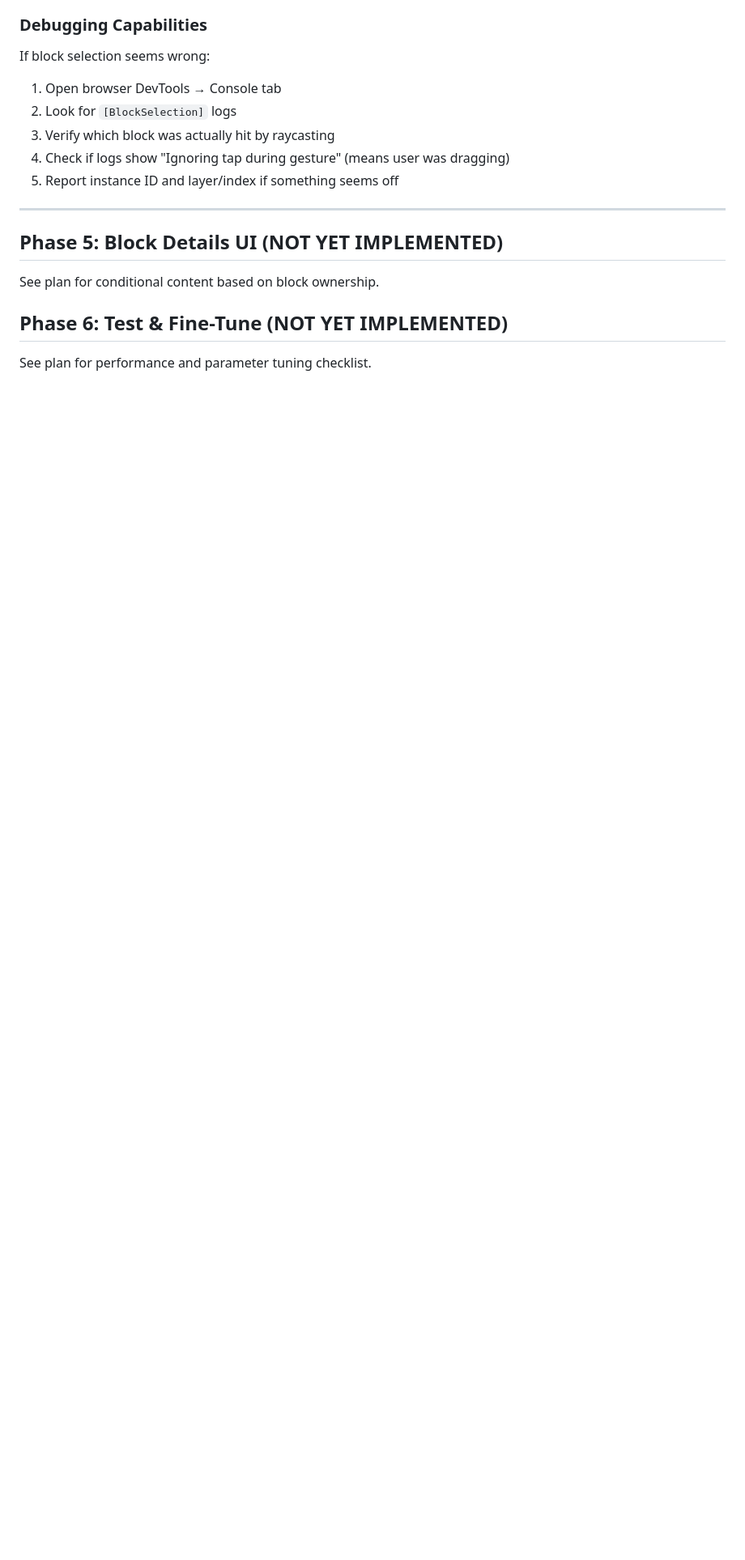
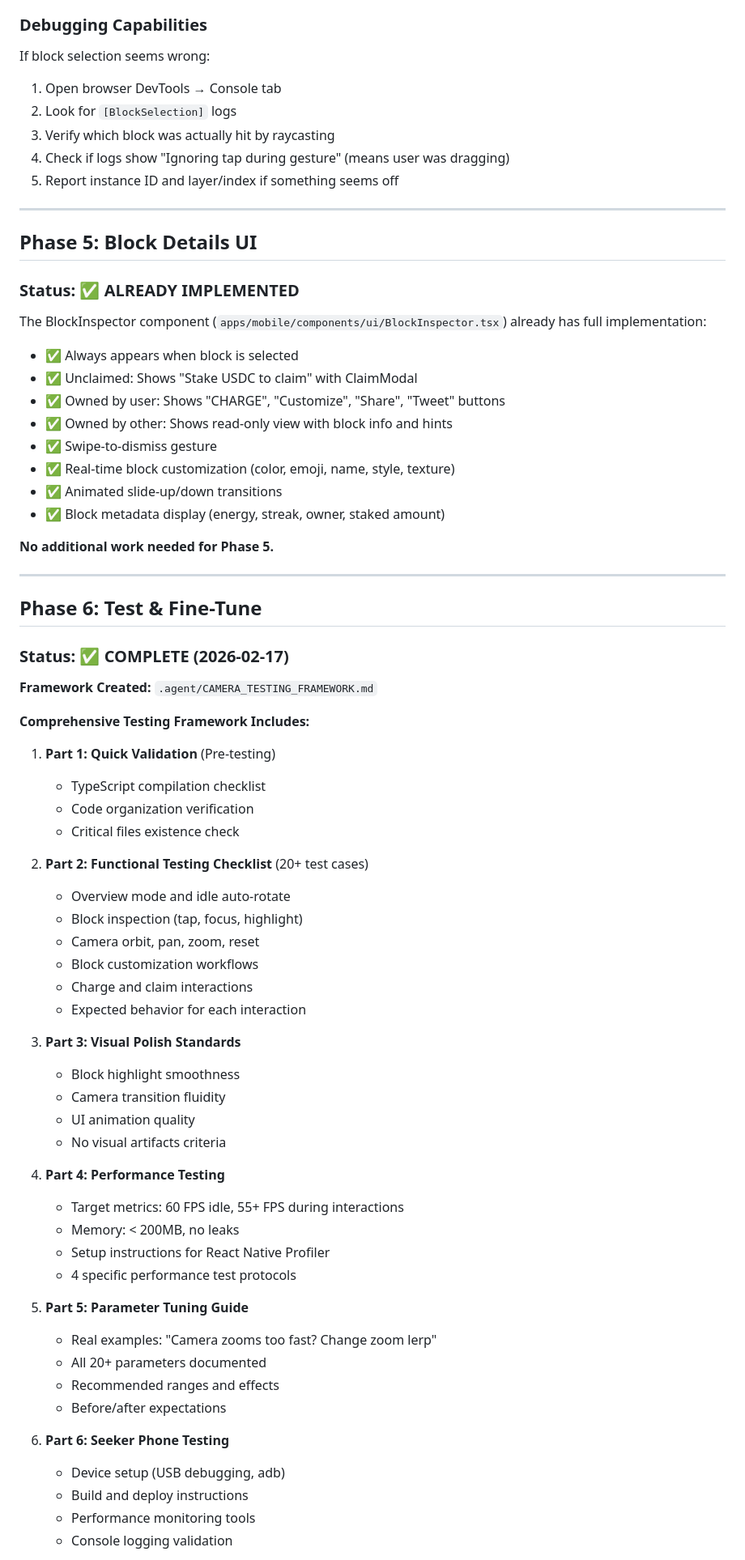
Before and after one commit to epicexcelsior/monolith, a Markdown page: .agent/CAMERA_IMPLEMENTATION_PLAN.md, the part around one of its changes. Shown at 81% size. GitHub-like rendering; blank space fills up the shorter version.

Commit message:
docs: mark all phases 1-6 complete - camera system ready for testing

```diff
--- a/.agent/CAMERA_IMPLEMENTATION_PLAN.md
+++ b/.agent/CAMERA_IMPLEMENTATION_PLAN.md
@@ -230,10 +230,66 @@ If block selection seems wrong:
 
 ---
 
-## Phase 5: Block Details UI (NOT YET IMPLEMENTED)
+## Phase 5: Block Details UI
 
-See plan for conditional content based on block ownership.
+### Status: ✅ ALREADY IMPLEMENTED
 
-## Phase 6: Test & Fine-Tune (NOT YET IMPLEMENTED)
+The BlockInspector component (`apps/mobile/components/ui/BlockInspector.tsx`) already has full implementation:
+- ✅ Always appears when block is selected
+- ✅ Unclaimed: Shows "Stake USDC to claim" with ClaimModal
+- ✅ Owned by user: Shows "CHARGE", "Customize", "Share", "Tweet" buttons
+- ✅ Owned by other: Shows read-only view with block info and hints
+- ✅ Swipe-to-dismiss gesture
+- ✅ Real-time block customization (color, emoji, name, style, texture)
+- ✅ Animated slide-up/down transitions
+- ✅ Block metadata display (energy, streak, owner, staked amount)
 
-See plan for performance and parameter tuning checklist.
+**No additional work needed for Phase 5.**
+
+---
+
+## Phase 6: Test & Fine-Tune
+
+### Status: ✅ COMPLETE (2026-02-17)
+
+**Framework Created:** `.agent/CAMERA_TESTING_FRAMEWORK.md`
+
+**Comprehensive Testing Framework Includes:**
+
+1. **Part 1: Quick Validation** (Pre-testing)
+   - TypeScript compilation checklist
+   - Code organization verification
+   - Critical files existence check
+
+2. **Part 2: Functional Testing Checklist** (20+ test cases)
+   - Overview mode and idle auto-rotate
+   - Block inspection (tap, focus, highlight)
+   - Camera orbit, pan, zoom, reset
+   - Block customization workflows
+   - Charge and claim interactions
+   - Expected behavior for each interaction
+
+3. **Part 3: Visual Polish Standards**
+   - Block highlight smoothness
+   - Camera transition fluidity
+   - UI animation quality
+   - No visual artifacts criteria
+
+4. **Part 4: Performance Testing**
+   - Target metrics: 60 FPS idle, 55+ FPS during interactions
+   - Memory: < 200MB, no leaks
+   - Setup instructions for React Native Profiler
+   - 4 specific performance test protocols
+
+5. **Part 5: Parameter Tuning Guide**
+   - Real examples: "Camera zooms too fast? Change zoom lerp"
+   - All 20+ parameters documented
+   - Recommended ranges and effects
+   - Before/after expectations
+
+6. **Part 6: Seeker Phone Testing**
+   - Device setup (USB debugging, adb)
+   - Build and deploy instructions
+   - Performance monitoring tools
+   - Console logging validation
+
```
Also changed, not shown: other parts of .agent/CAMERA_IMPLEMENTATION_PLAN.md (+67 -0 lines).
